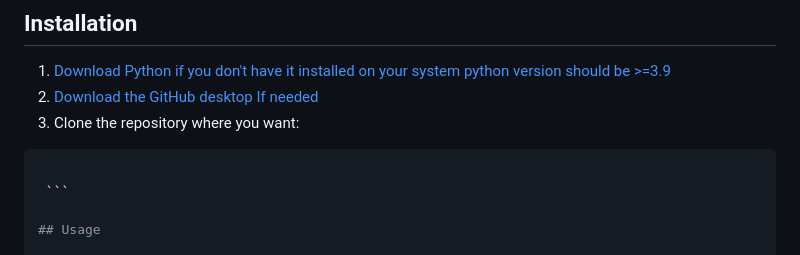
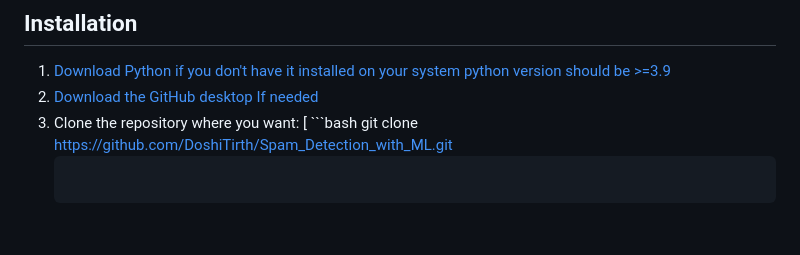
Before and after one commit to DoshiTirth/Spam_Detection_with_ML, a Markdown page: README.md, the part around the change. Drawn GitHub-style; blank space fills up the shorter version.

````diff
--- a/README.md
+++ b/README.md
@@ -72,9 +72,9 @@ Email spam poses a major threat by exposing users to scams, phishing, and malwar
 1. [Download Python if you don't have it installed on your system python version should be >=3.9](https://www.python.org/downloads/release/python-3130/)
 2.  [Download the GitHub desktop If needed](https://desktop.github.com/download/)
 3.  Clone the repository where you want:
-   ```bash
-
-    ```
+[   ```bash
+   git clone https://github.com/DoshiTirth/Spam_Detection_with_ML.git
+    ```]
 
 ## Usage
 
````
